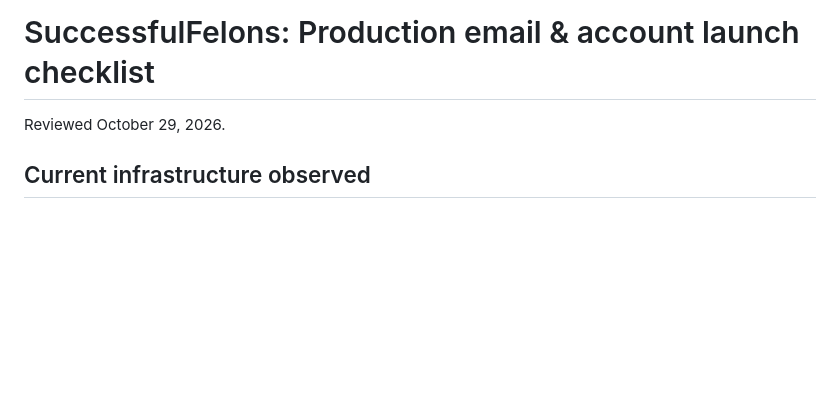
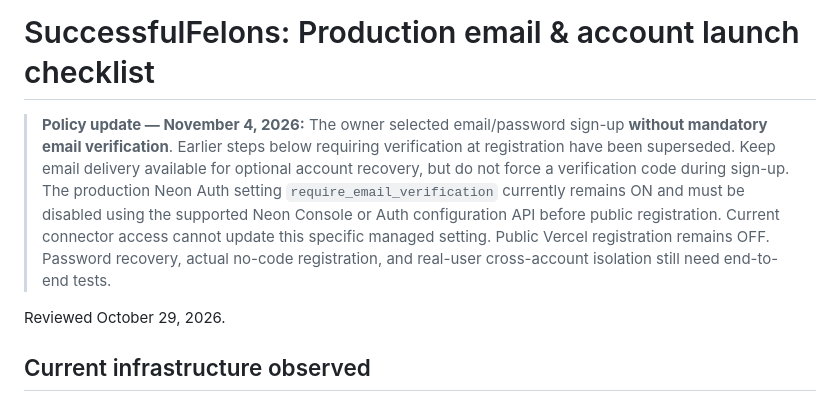
Before and after one commit to 9IncomeBenz/SuccessfulFelons, a Markdown page: docs/EMAIL-DELIVERY-LAUNCH.md, the part around the change. Drawn GitHub-style; blank space fills up the shorter version.

Commit message:
Update mail launch checklist to no-mandatory-verification decision

```diff
--- a/docs/EMAIL-DELIVERY-LAUNCH.md
+++ b/docs/EMAIL-DELIVERY-LAUNCH.md
@@ -1,4 +1,7 @@
 # SuccessfulFelons: Production email & account launch checklist
+
+> **Policy update — November 4, 2026:** The owner selected email/password sign-up **without mandatory email verification**. Earlier steps below requiring verification at registration have been superseded. Keep email delivery available for optional account recovery, but do not force a verification code during sign-up. The production Neon Auth setting `require_email_verification` currently remains ON and must be disabled using the supported Neon Console or Auth configuration API before public registration. Current connector access cannot update this specific managed setting. Public Vercel registration remains OFF. Password recovery, actual no-code registration, and real-user cross-account isolation still need end-to-end tests.
+
 Reviewed October 29, 2026.
 
 ## Current infrastructure observed
```
